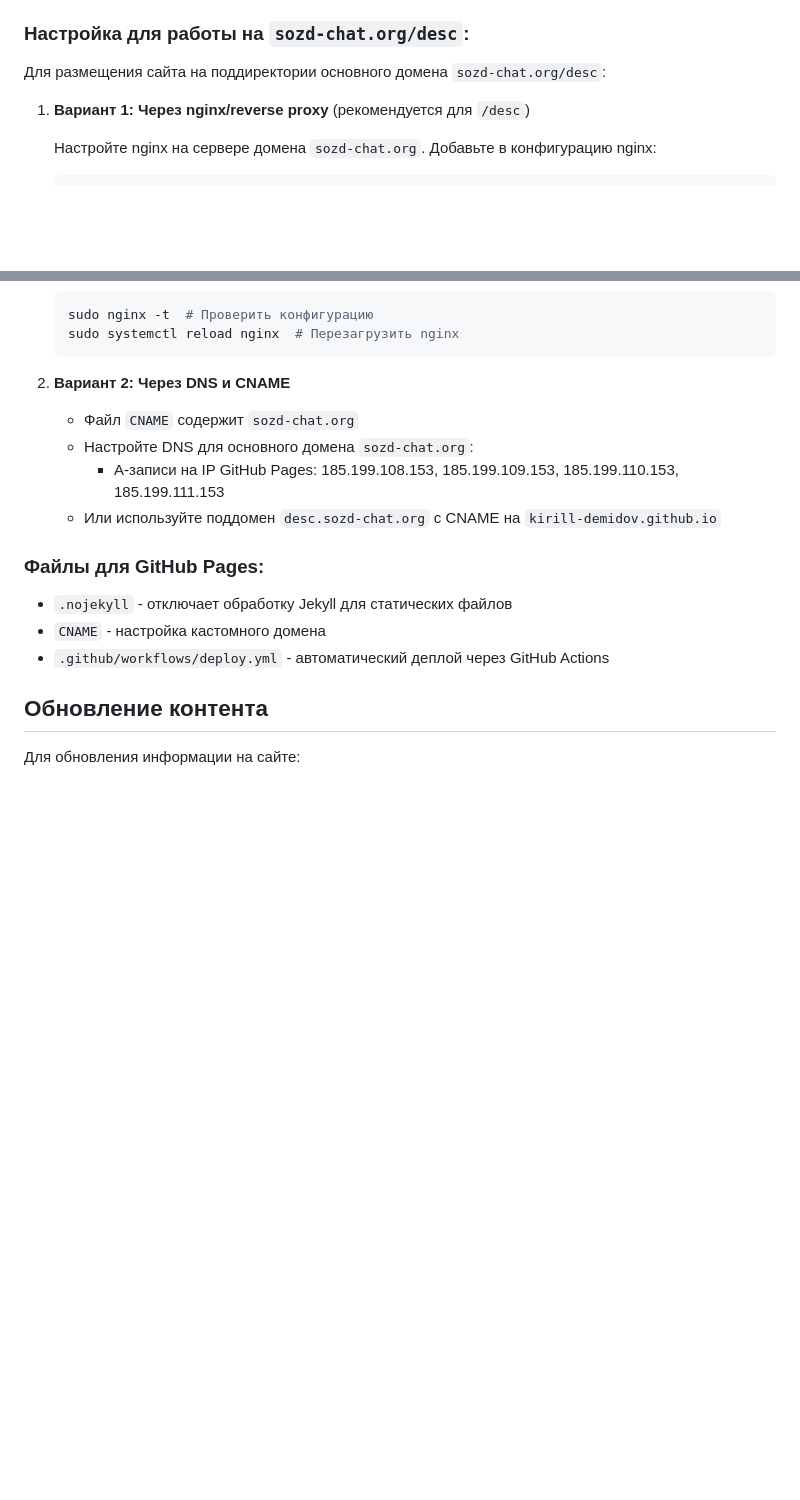
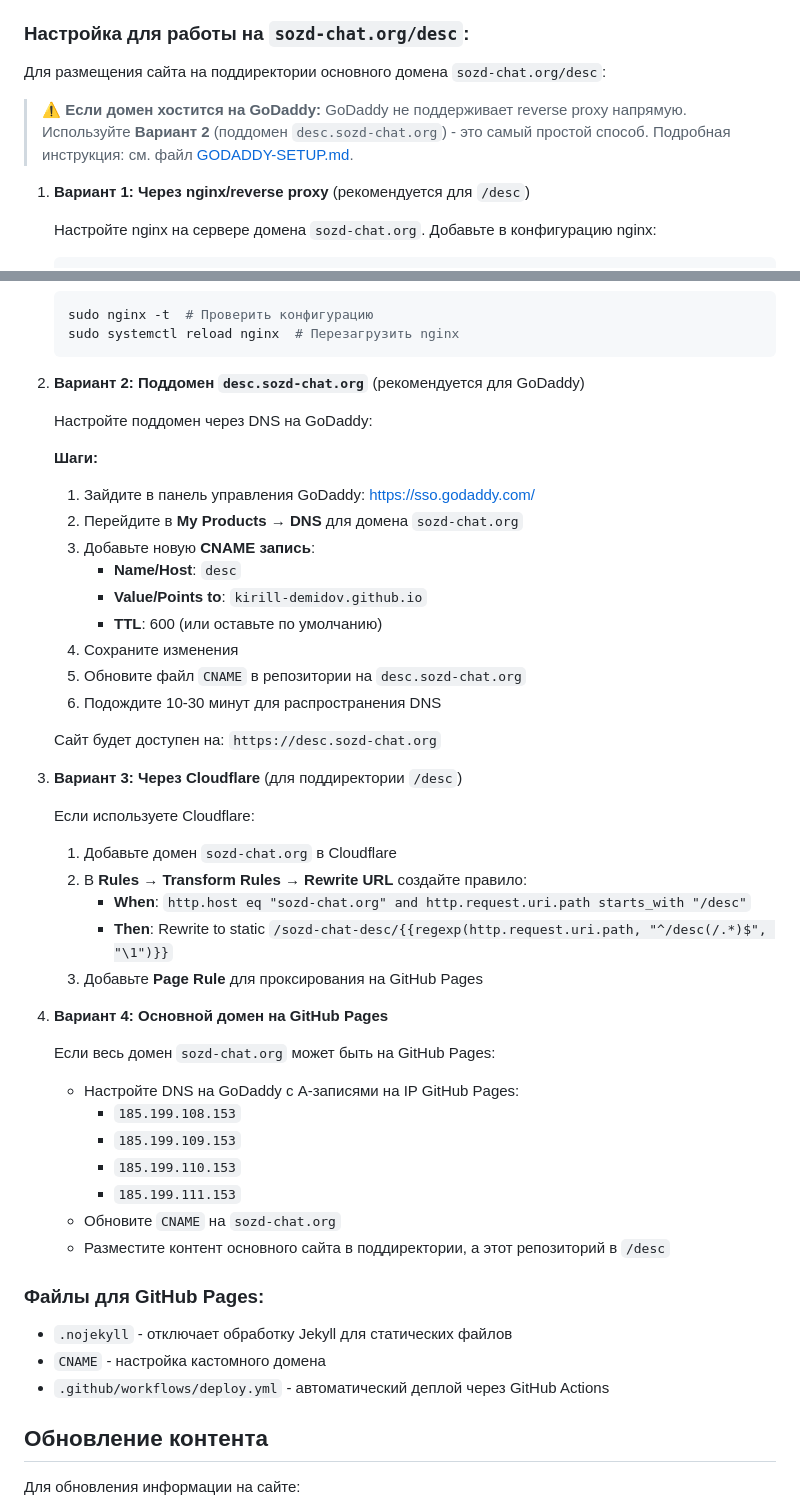
Before and after one commit to kirill-demidov/sozd-chat-desc, a Markdown page: README.md, 2 parts joined by grey strips. GitHub-like rendering; blank space fills up the shorter version.

Commit message:
Add GoDaddy setup instructions

````diff
--- a/README.md
+++ b/README.md
@@ -53,6 +53,8 @@ python3 -m http.server 8000
 
 Для размещения сайта на поддиректории основного домена `sozd-chat.org/desc`:
 
+> **⚠️ Если домен хостится на GoDaddy:** GoDaddy не поддерживает reverse proxy напрямую. Используйте **Вариант 2** (поддомен `desc.sozd-chat.org`) - это самый простой способ. Подробная инструкция: см. файл [GODADDY-SETUP.md](GODADDY-SETUP.md).
+
 1. **Вариант 1: Через nginx/reverse proxy** (рекомендуется для `/desc`)
 
    Настройте nginx на сервере домена `sozd-chat.org`. Добавьте в конфигурацию nginx:
@@ -88,11 +90,42 @@ python3 -m http.server 8000
    sudo systemctl reload nginx  # Перезагрузить nginx
    ```
 
-2. **Вариант 2: Через DNS и CNAME**
-   - Файл `CNAME` содержит `sozd-chat.org`
-   - Настройте DNS для основного домена `sozd-chat.org`:
-     - A-записи на IP GitHub Pages: 185.199.108.153, 185.199.109.153, 185.199.110.153, 185.199.111.153
-   - Или используйте поддомен `desc.sozd-chat.org` с CNAME на `kirill-demidov.github.io`
+2. **Вариант 2: Поддомен `desc.sozd-chat.org`** (рекомендуется для GoDaddy)
+
+   Настройте поддомен через DNS на GoDaddy:
+
+   **Шаги:**
+   1. Зайдите в панель управления GoDaddy: https://sso.godaddy.com/
+   2. Перейдите в **My Products** → **DNS** для домена `sozd-chat.org`
+   3. Добавьте новую **CNAME запись**:
+      - **Name/Host**: `desc`
+      - **Value/Points to**: `kirill-demidov.github.io`
+      - **TTL**: 600 (или оставьте по умолчанию)
+   4. Сохраните изменения
+   5. Обновите файл `CNAME` в репозитории на `desc.sozd-chat.org`
+   6. Подождите 10-30 минут для распространения DNS
+
+   Сайт будет доступен на: `https://desc.sozd-chat.org`
+
+3. **Вариант 3: Через Cloudflare** (для поддиректории `/desc`)
+
+   Если используете Cloudflare:
+   1. Добавьте домен `sozd-chat.org` в Cloudflare
+   2. В **Rules** → **Transform Rules** → **Rewrite URL** создайте правило:
+      - **When**: `http.host eq "sozd-chat.org" and http.request.uri.path starts_with "/desc"`
+      - **Then**: Rewrite to static `/sozd-chat-desc/{{regexp(http.request.uri.path, "^/desc(/.*)$", "\1")}}`
+   3. Добавьте **Page Rule** для проксирования на GitHub Pages
+
+4. **Вариант 4: Основной домен на GitHub Pages**
+
+   Если весь домен `sozd-chat.org` может быть на GitHub Pages:
+   - Настройте DNS на GoDaddy с A-записями на IP GitHub Pages:
+     - `185.199.108.153`
+     - `185.199.109.153`
+     - `185.199.110.153`
+     - `185.199.111.153`
+   - Обновите `CNAME` на `sozd-chat.org`
+   - Разместите контент основного сайта в поддиректории, а этот репозиторий в `/desc`
 
 ### Файлы для GitHub Pages:
 
````
Also changed, not shown: GODADDY-SETUP.md (added, +108 -0 lines).
